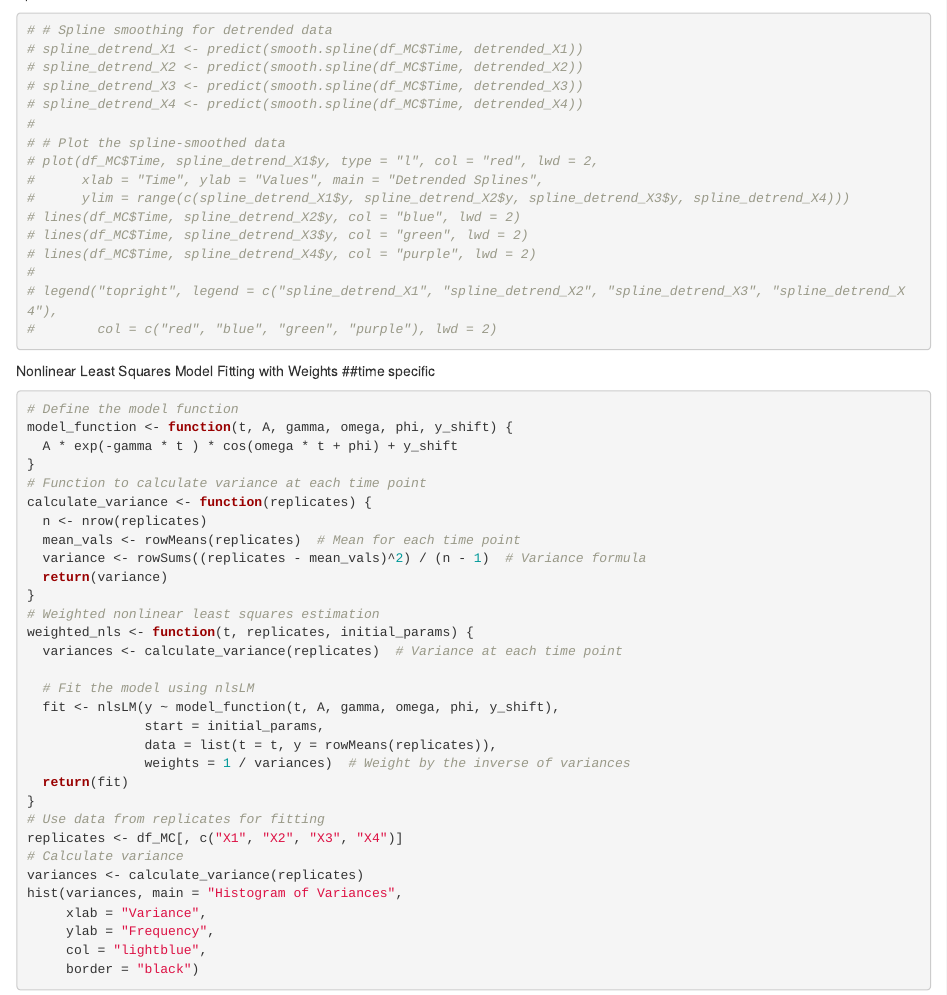
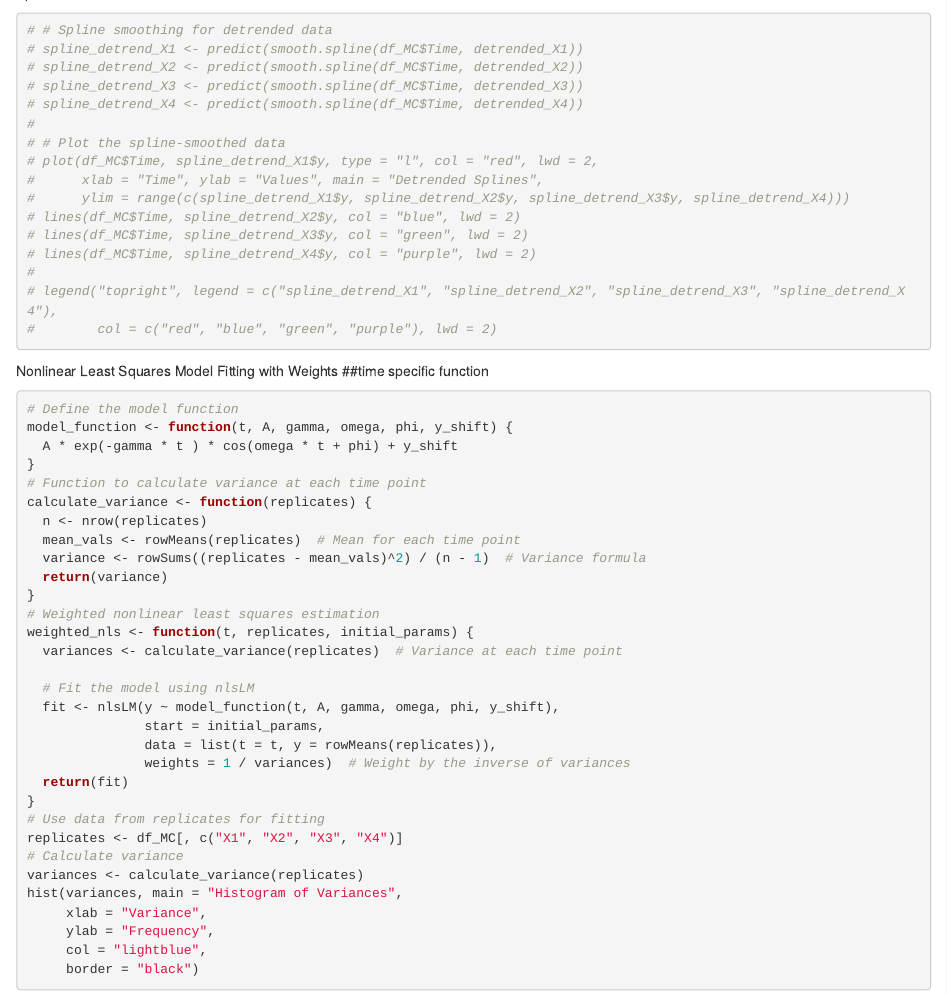
Before and after one commit to SiqiZhang77/CircadianProject, an R Markdown document (CircadianProjectForMcManus.Rmd): the page in a window 1100 px wide, from 5290 px down. Rendered offline with R 4.5, knitr and Pandoc, with nearby package versions.

Commit message:
add function

````diff
--- a/CircadianProjectForMcManus.Rmd
+++ b/CircadianProjectForMcManus.Rmd
@@ -738,7 +738,7 @@ Spline Smooth
 
 ```
 Nonlinear Least Squares Model Fitting with Weights
-##time specific
+##time specific function
 
 ```{r}
 # Define the model function
````
